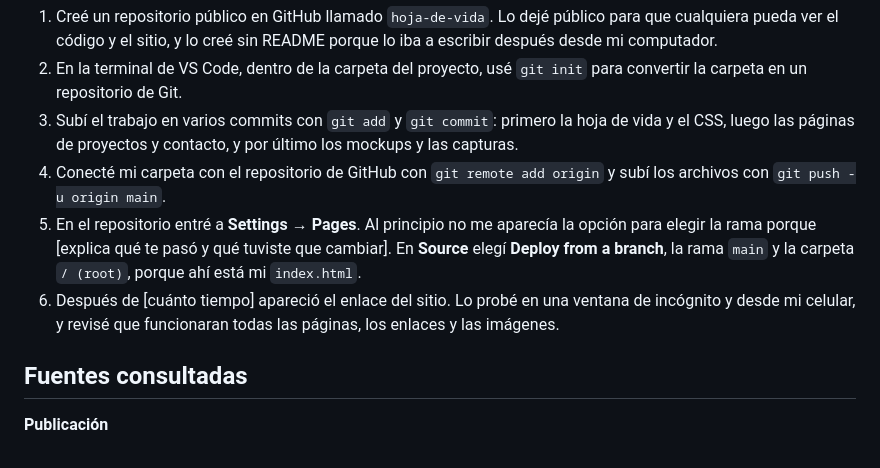
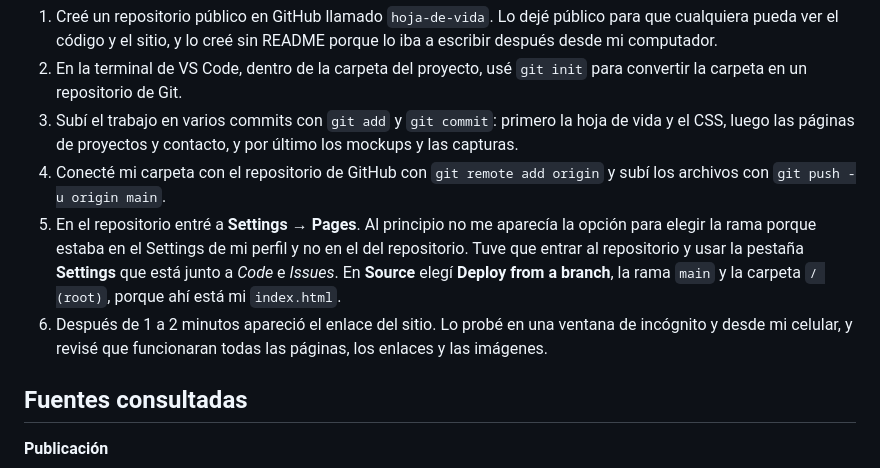
Before and after one commit to c4lde/hoja-de-vida, a Markdown page: README.md, the part around the change. GitHub-like rendering.

Commit message:
Completo los pasos de publicación en el README

```diff
--- a/README.md
+++ b/README.md
@@ -47,8 +47,8 @@ Las tarjetas de habilidades, proyectos y contacto usan `repeat(auto-fit, minmax(
 2. En la terminal de VS Code, dentro de la carpeta del proyecto, usé `git init` para convertir la carpeta en un repositorio de Git.
 3. Subí el trabajo en varios commits con `git add` y `git commit`: primero la hoja de vida y el CSS, luego las páginas de proyectos y contacto, y por último los mockups y las capturas.
 4. Conecté mi carpeta con el repositorio de GitHub con `git remote add origin` y subí los archivos con `git push -u origin main`.
-5. En el repositorio entré a **Settings → Pages**. Al principio no me aparecía la opción para elegir la rama porque [explica qué te pasó y qué tuviste que cambiar]. En **Source** elegí **Deploy from a branch**, la rama `main` y la carpeta `/ (root)`, porque ahí está mi `index.html`.
-6. Después de [cuánto tiempo] apareció el enlace del sitio. Lo probé en una ventana de incógnito y desde mi celular, y revisé que funcionaran todas las páginas, los enlaces y las imágenes.
+5. En el repositorio entré a **Settings → Pages**. Al principio no me aparecía la opción para elegir la rama porque estaba en el Settings de mi perfil y no en el del repositorio. Tuve que entrar al repositorio y usar la pestaña **Settings** que está junto a *Code* e *Issues*. En **Source** elegí **Deploy from a branch**, la rama `main` y la carpeta `/ (root)`, porque ahí está mi `index.html`.
+6. Después de 1 a 2 minutos apareció el enlace del sitio. Lo probé en una ventana de incógnito y desde mi celular, y revisé que funcionaran todas las páginas, los enlaces y las imágenes.
 
 ## Fuentes consultadas
 
```
